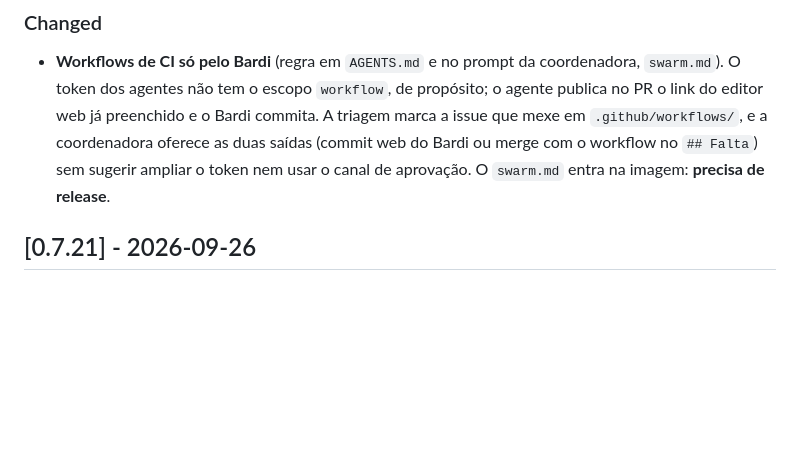
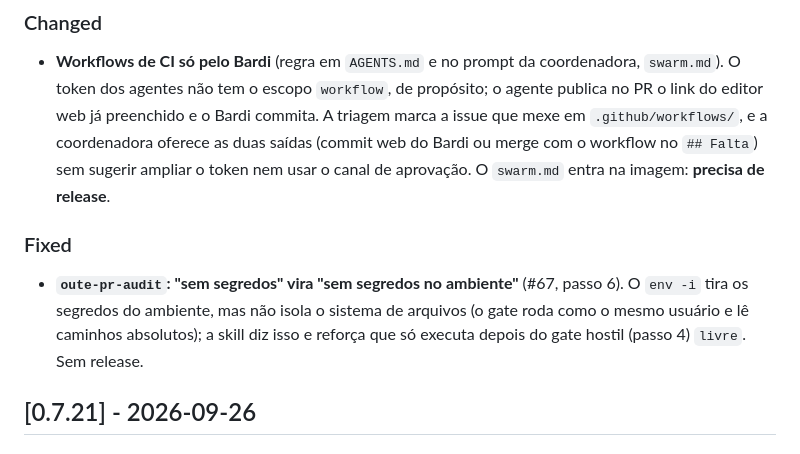
Before and after one commit to renatobardi/oute-agent, a Markdown page: CHANGELOG.md, the part around the change. Drawn GitHub-style; blank space fills up the shorter version.

Commit message:
fix(addons): oute-pr-audit diz "sem segredos no ambiente" (#67)
env -i não isola o sistema de arquivos: o gate roda como o mesmo usuário
e lê caminhos absolutos. Só executar depois do gate hostil livre.

Co-Authored-By: Claude Opus 5.5 <noreply@anthropic.com>

```diff
--- a/CHANGELOG.md
+++ b/CHANGELOG.md
@@ -9,6 +9,9 @@ Formato: [Keep a Changelog](https://keepachangelog.com/pt-BR/1.1.0/). Versioname
 
 ### Changed
 - **Workflows de CI só pelo Bardi** (regra em `AGENTS.md` e no prompt da coordenadora, `swarm.md`). O token dos agentes não tem o escopo `workflow`, de propósito; o agente publica no PR o link do editor web já preenchido e o Bardi commita. A triagem marca a issue que mexe em `.github/workflows/`, e a coordenadora oferece as duas saídas (commit web do Bardi ou merge com o workflow no `## Falta`) sem sugerir ampliar o token nem usar o canal de aprovação. O `swarm.md` entra na imagem: **precisa de release**.
+
+### Fixed
+- **`oute-pr-audit`: "sem segredos" vira "sem segredos no ambiente"** (#67, passo 6). O `env -i` tira os segredos do ambiente, mas não isola o sistema de arquivos (o gate roda como o mesmo usuário e lê caminhos absolutos); a skill diz isso e reforça que só executa depois do gate hostil (passo 4) `livre`. Sem release.
 
 ## [0.7.21] - 2026-09-26
 
```
Also changed, not shown: 1 other file.
